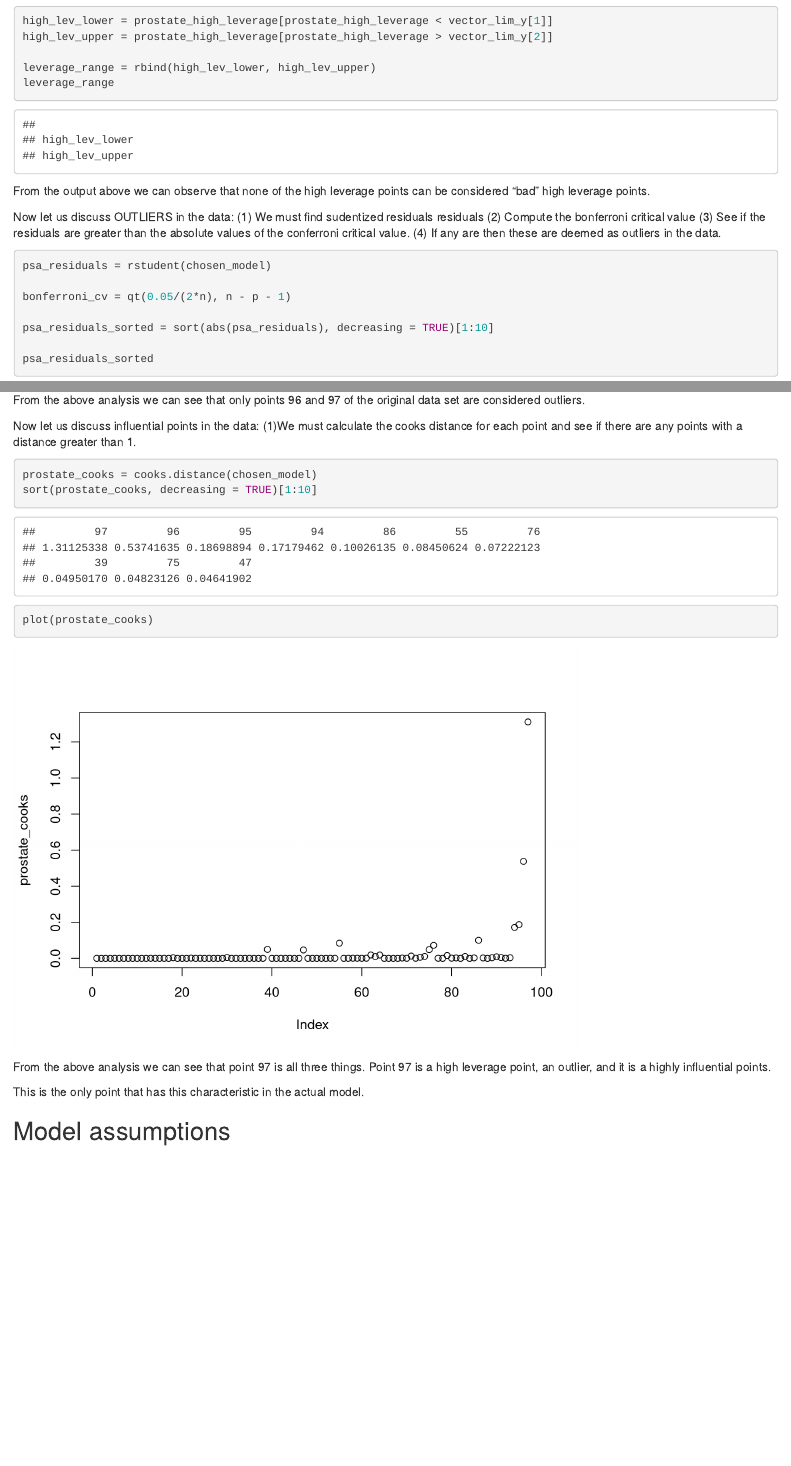
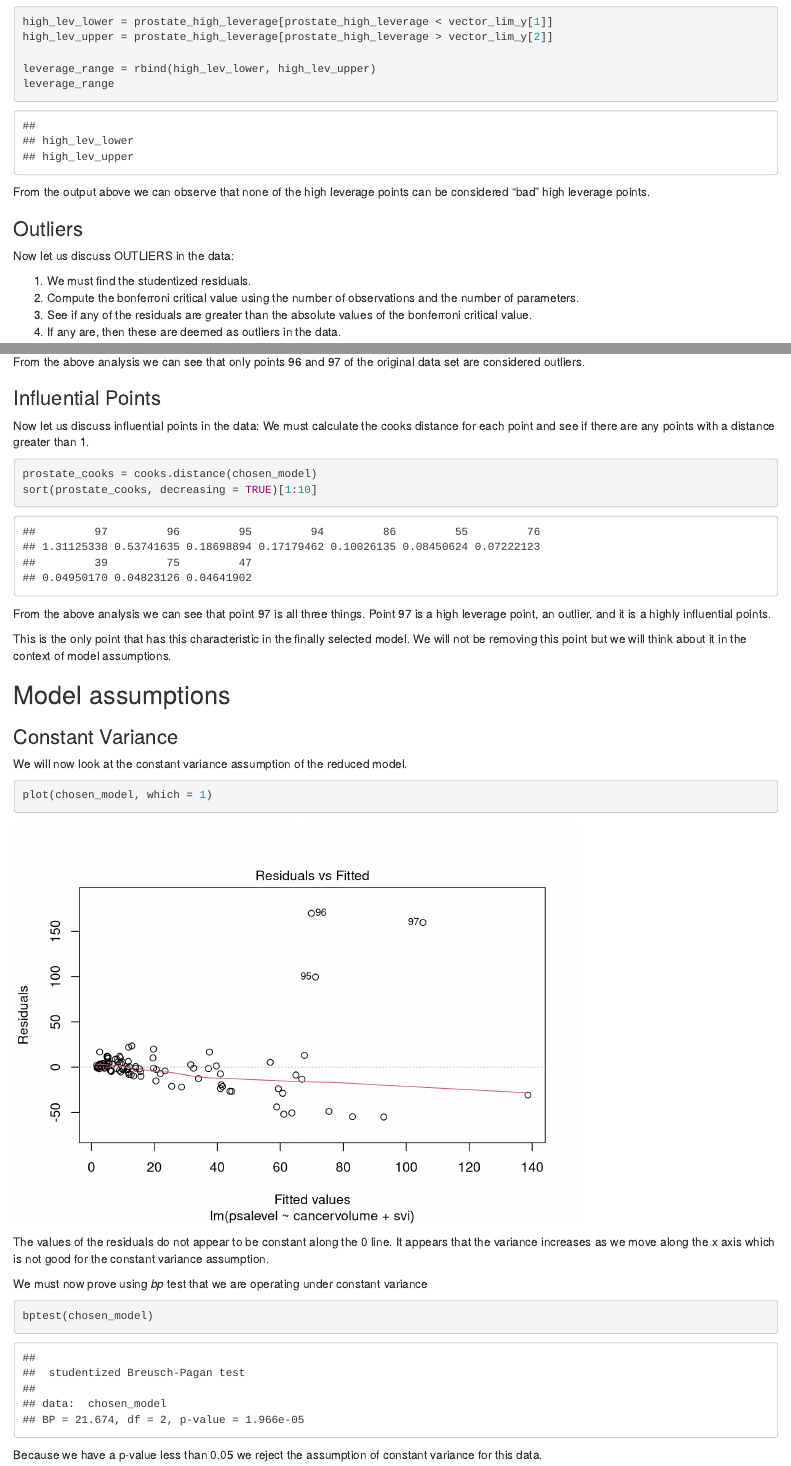
Before and after one commit to sorate/STAT425_Project1, an R Markdown document (markdown.Rmd): the page in a window 1100 px wide, from 4340 px down before the commit and from 4660 px down after it, so that both start at the same text, and a second part further down, joined at a grey line. Rendered offline with R 4.5, knitr and Pandoc, with nearby package versions.

Commit message:
constant variance is violated

````diff
--- a/markdown.Rmd
+++ b/markdown.Rmd
@@ -119,12 +122,15 @@ leverage_range
 From the output above we can observe that none of the high leverage points can be considered "bad" high leverage points.
 
 
+### Outliers
 
 Now let us discuss OUTLIERS in the data:
-(1) We must find sudentized residuals residuals
-(2) Compute the bonferroni critical value
-(3) See if the residuals are greater than the absolute values of the conferroni critical value.
-(4) If any are then these are deemed as outliers in the data.
+
+1. We must find the studentized residuals.
+2. Compute the bonferroni critical value using the number of observations and the number of parameters.
+3. See if any of the residuals are greater than the absolute values of the bonferroni critical value.
+4. If any are, then these are deemed as outliers in the data.
+
 ```{r outliers}
 psa_residuals = rstudent(chosen_model)
 
@@ -139,18 +145,39 @@ bonferroni_cv
 From the above analysis we can see that only points 96 and 97 of the original data set are considered outliers.
 
 
+### Influential Points
 Now let us discuss influential points in the data:
-(1)We must calculate the cooks distance for each point and see if there are any points with a distance greater than 1.
+We must calculate the cooks distance for each point and see if there are any points with a distance greater than 1.
 ```{r cooks_distance}
 prostate_cooks = cooks.distance(chosen_model)
 sort(prostate_cooks, decreasing = TRUE)[1:10]
 
-plot(prostate_cooks)
-
 ```
+\newline
 From the above analysis we can see that point 97 is all three things.
 Point 97 is a high leverage point, an outlier, and it is a highly influential points.
 
-This is the only point that has this characteristic in the actual model.
+This is the only point that has this characteristic in the finally selected model.
+We will not be removing this point but we will think about it in the context of model assumptions.
 
+\newpage
 ## Model assumptions
+
+### Constant Variance
+We will now look at the constant variance assumption of the reduced model.
+
+
+```{r constant variance}
+plot(chosen_model, which = 1)
+
+
+```
+The values of the residuals do not appear to be constant along the 0 line. It appears that
+the variance increases as we move along the x axis which is not good for the constant variance assumption.
+
+We must now prove using *bp* test that we are operating under constant variance
+
+```{r }
+bptest(chosen_model)
+```
+Because we have a p-value less than 0.05 we reject the assumption of constant variance for this data.
````
Also changed, not shown: markdown.Rmd (3 more changed lines).
